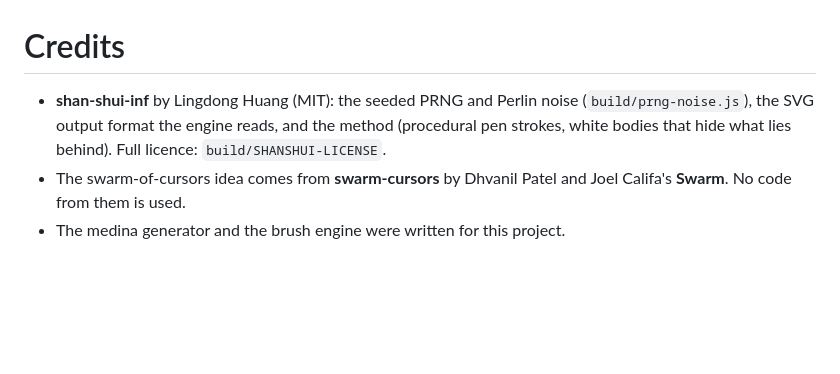
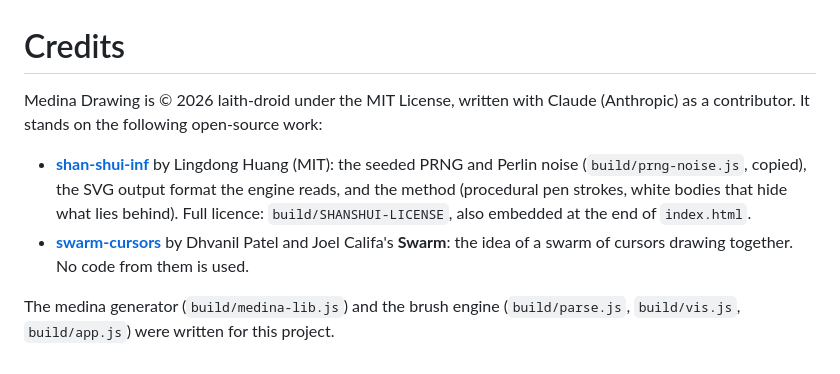
Before and after one commit to laith-droid/medina-drawing, a Markdown page: CREDITS.md, the part around the change. Rendered like a GitHub page; blank space fills up the shorter version.

```diff
--- a/CREDITS.md
+++ b/CREDITS.md
@@ -1,6 +1,14 @@
 # Credits
-- **shan-shui-inf** by Lingdong Huang (MIT): the seeded PRNG and Perlin noise (`build/prng-noise.js`), the SVG output
-  format the engine reads, and the method (procedural pen strokes, white bodies that hide what lies behind).
-  Full licence: `build/SHANSHUI-LICENSE`.
-- The swarm-of-cursors idea comes from **swarm-cursors** by Dhvanil Patel and Joel Califa's **Swarm**. No code from them is used.
-- The medina generator and the brush engine were written for this project.
+
+Medina Drawing is © 2026 laith-droid under the MIT License, written with Claude (Anthropic) as a contributor.
+It stands on the following open-source work:
+
+- **[shan-shui-inf](https://github.com/LingDong-/shan-shui-inf)** by Lingdong Huang (MIT): the seeded PRNG and
+  Perlin noise (`build/prng-noise.js`, copied), the SVG output format the engine reads, and the method (procedural
+  pen strokes, white bodies that hide what lies behind). Full licence: `build/SHANSHUI-LICENSE`, also embedded at
+  the end of `index.html`.
+- **[swarm-cursors](https://github.com/DhvanilPatel/swarm-cursors)** by Dhvanil Patel and Joel Califa's **Swarm**:
+  the idea of a swarm of cursors drawing together. No code from them is used.
+
+The medina generator (`build/medina-lib.js`) and the brush engine (`build/parse.js`, `build/vis.js`,
+`build/app.js`) were written for this project.
```
Also changed, not shown: README.md (+71 -19 lines), docs/screenshot.jpg (added), 4 other files.
